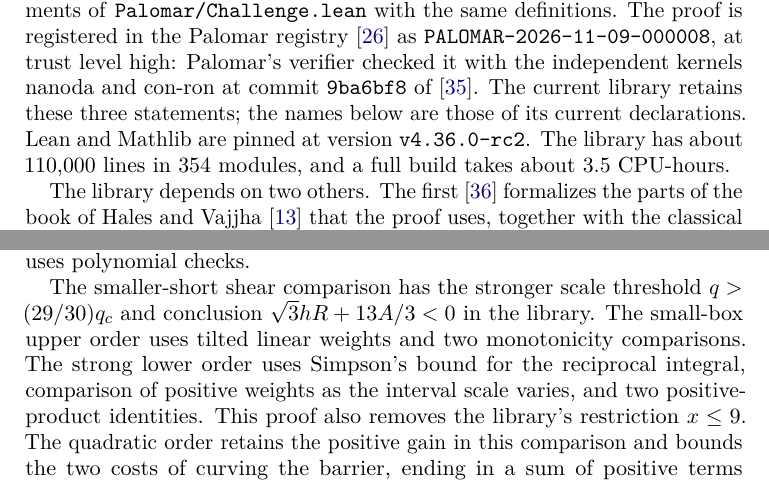
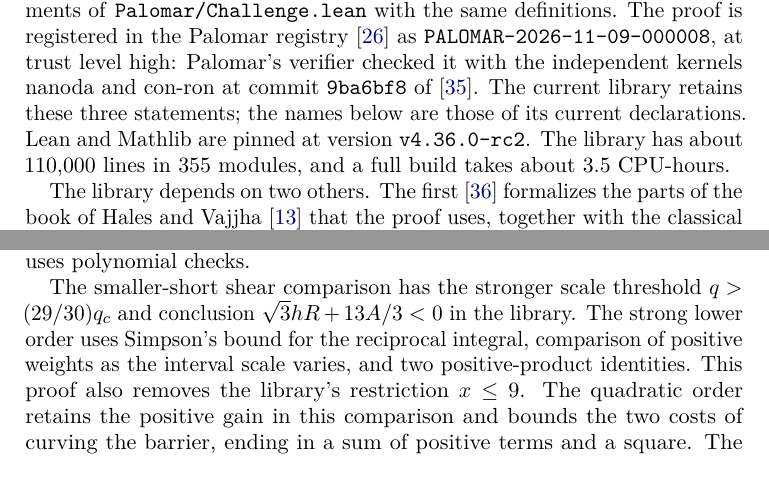
Before and after one commit to vltanh/lean4-smoothed-octagon, a LaTeX paper (docs/paper/main.tex, which reads docs/paper/sections/a10-formal.tex): two parts of pages 186 and 188 of 197, joined at a grey line, cut so that both start at the same text. Compiled offline with pdfLaTeX.

Commit message:
refactor(order): prove small-box bound by tilted moments [skip ci]
Use the natural tilted mass and first moment, positive products, and
monotonicity in reciprocal shape and endpoint to prove the small-box
upper order. Preserve its public statement and CasimirFloor caller.
Remove the obsolete UT/K contact certificate and its completed J.3 entry.

Validated by targeted/full Lean builds, the standard-axiom audit,
clean paper compilation, visual inspection, and independent proof and
installed-source reviews.

```diff
--- a/docs/paper/sections/a10-formal.tex
+++ b/docs/paper/sections/a10-formal.tex
@@ -35,7 +35,7 @@ registry~\cite{Palomar} as \texttt{PALOMAR-2026-11-09-000008}, at trust level hi
 verifier checked it with the independent kernels nanoda and con-ron at commit
 \texttt{9ba6bf8} of~\cite{Companion}. The current library retains these three statements; the names below are those of
 its current declarations. Lean and Mathlib are
-pinned at version \texttt{v4.36.0-rc2}. The library has about 110{,}000 lines in 354 modules, and a
+pinned at version \texttt{v4.36.0-rc2}. The library has about 110{,}000 lines in 355 modules, and a
 full build takes about 3.5 CPU-hours.
 
 The library depends on two others. The first~\cite{SmoothedPolygonLean} formalizes the parts of
@@ -115,8 +115,7 @@ The mixed envelope endpoint estimate still uses polynomial checks.
 
 The smaller-short shear comparison has the stronger scale threshold
 $q>(29/30)q_c$ and conclusion $\sqrt3hR+13A/3<0$ in the library.
-The small-box upper order uses
-tilted linear weights and two monotonicity comparisons. The strong lower order uses Simpson's
+The strong lower order uses Simpson's
 bound for the reciprocal integral, comparison of positive weights as the interval scale varies,
 and two positive-product identities. This proof also removes the library's restriction $x\le9$.
 The quadratic order retains the positive gain in this comparison and bounds the two costs
```
Also changed, not shown: docs/paper/main.pdf, 4 other files.
